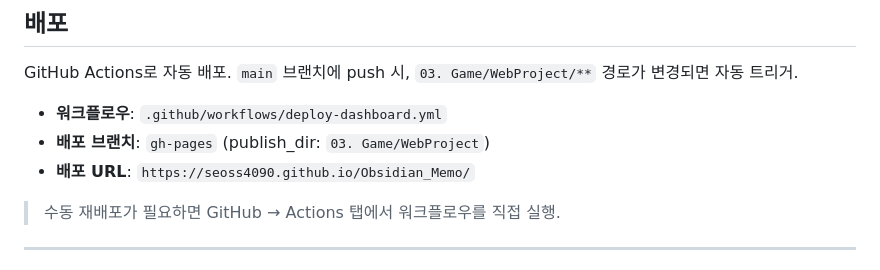
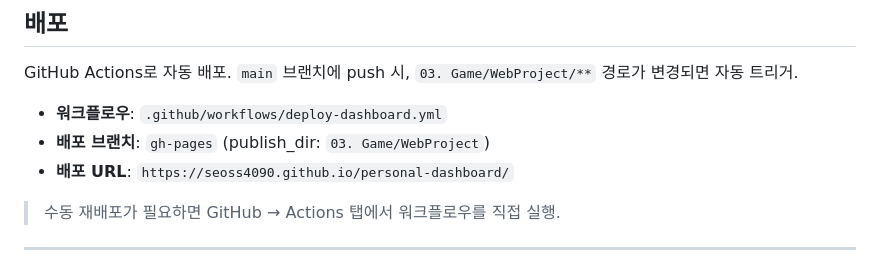
Before and after one commit to SeoS4090/personal-dashboard, a Markdown page: 03. Game/WebProject/CLAUDE.md, the part around the change. Drawn GitHub-style.

Commit message:
CLAUDE.md — 배포 URL personal-dashboard로 수정
Co-Authored-By: Claude Sonnet 4.6 <noreply@anthropic.com>

```diff
--- a/03. Game/WebProject/CLAUDE.md
+++ b/03. Game/WebProject/CLAUDE.md
@@ -109,7 +109,7 @@ GitHub Actions로 자동 배포. `main` 브랜치에 push 시, `03. Game/WebProj
 
 - **워크플로우**: `.github/workflows/deploy-dashboard.yml`
 - **배포 브랜치**: `gh-pages` (publish_dir: `03. Game/WebProject`)
-- **배포 URL**: `https://seoss4090.github.io/Obsidian_Memo/`
+- **배포 URL**: `https://seoss4090.github.io/personal-dashboard/`
 
 > 수동 재배포가 필요하면 GitHub → Actions 탭에서 워크플로우를 직접 실행.
 
```
